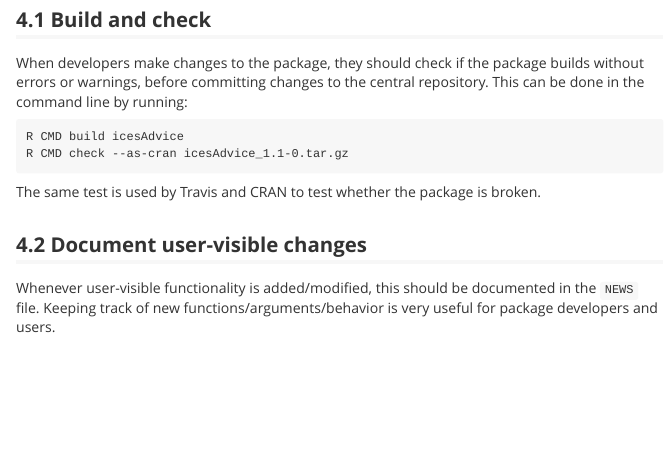
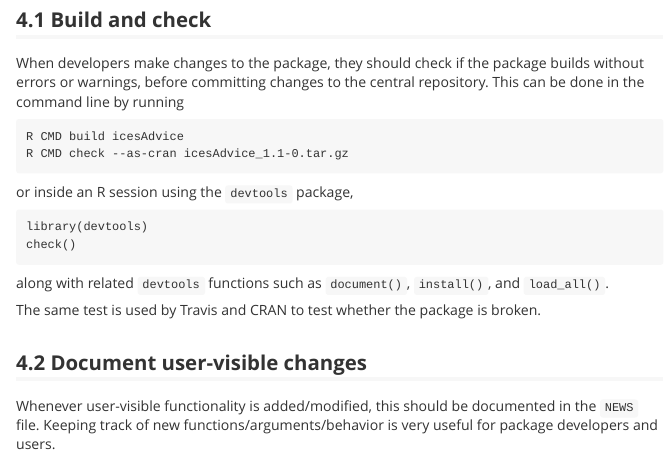
Before and after one commit to ices-tools-prod/doc, an R Markdown document (README.Rmd): the page in a window 1100 px wide, from 2900 px down. The pictures show the output file README.md that the author committed with the source, drawn offline in the style of GitHub.

Commit message:
Mention devtools way to check and build packages

````diff
--- a/README.Rmd
+++ b/README.Rmd
@@ -126,12 +126,22 @@ user-visible changes.
 
 When developers make changes to the package, they should check if the package
 builds without errors or warnings, before committing changes to the central
-repository. This can be done in the command line by running:
+repository. This can be done in the command line by running
 
 ```
 R CMD build icesAdvice
 R CMD check --as-cran icesAdvice_1.1-0.tar.gz
 ```
+
+or inside an R session using the `devtools` package,
+
+```
+library(devtools)
+check()
+```
+
+along with related `devtools` functions such as `document()`, `install()`, and
+`load_all()`.
 
 The same test is used by Travis and CRAN to test whether the package is
 broken.
````
Also changed, not shown: README.md.
